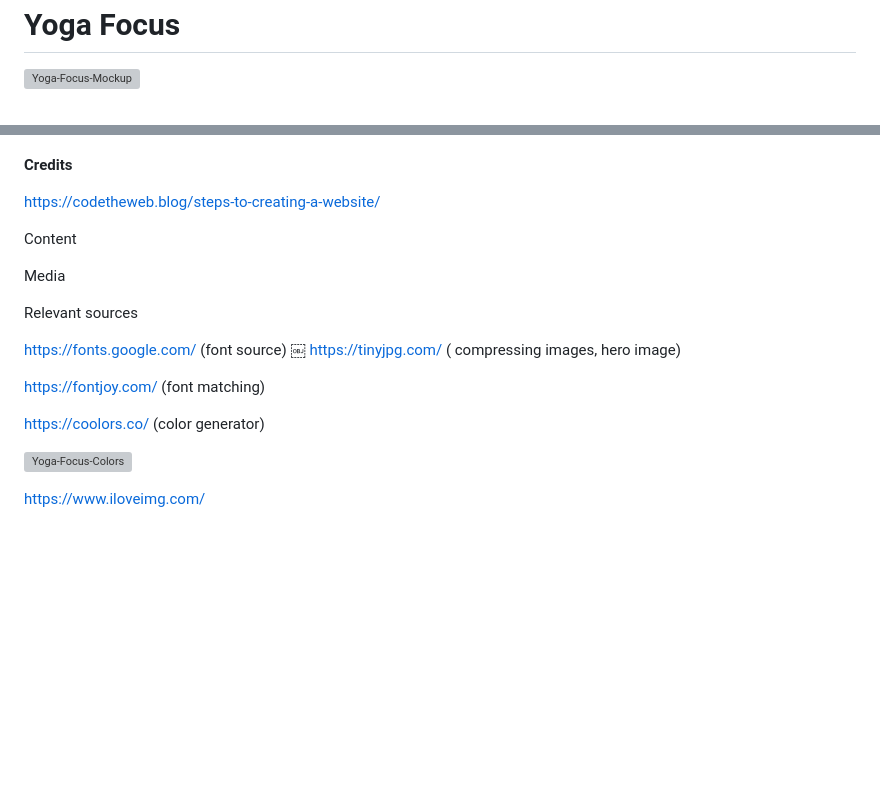
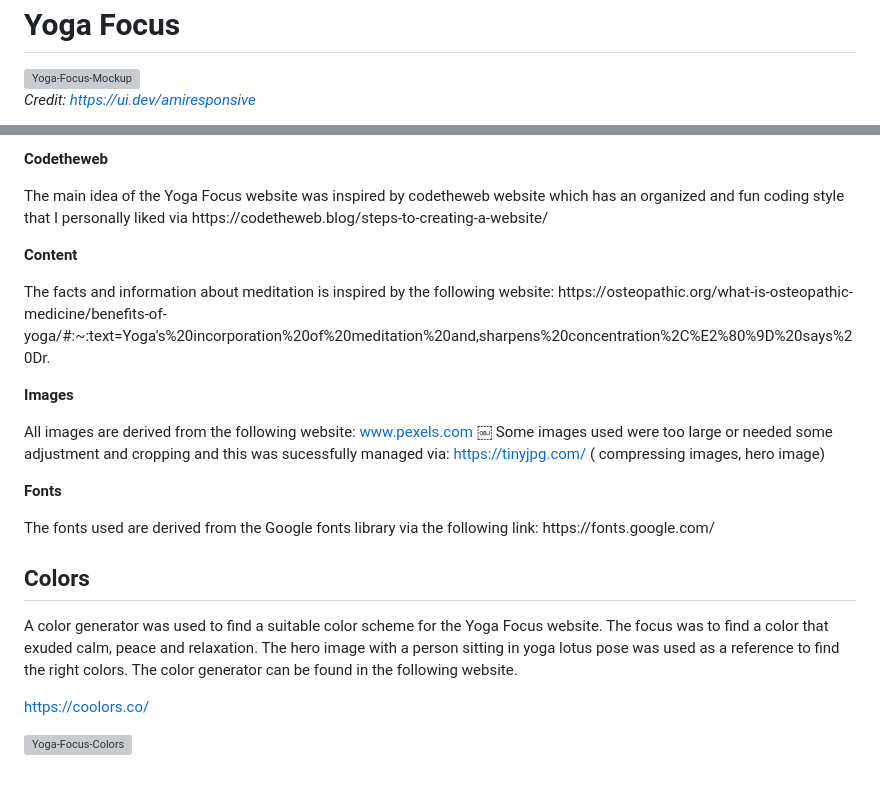
Before and after one commit to victoria-wirf/yoga-focus, a Markdown page: README.md, 2 parts joined by grey strips. Drawn GitHub-style; blank space fills up the shorter version; grey boxes are pictures that could not be loaded.

```diff
--- a/README.md
+++ b/README.md
@@ -1,5 +1,7 @@
 <h1>Yoga Focus</h1>
 <img width="1053" alt="Yoga-Focus-Mockup" src="https://github.com/victoria-wirf/yoga-focus/assets/111445609/3c196916-4a57-4a14-86dd-0cab6e95b3eb">
+
+<i>Credit: https://ui.dev/amiresponsive</i>
 
 
 
@@ -73,31 +76,28 @@ Guidelines and recommendations on how to write a README have been derived from t
 
+<b>Codetheweb</b>
 
+<p>The main idea of the Yoga Focus website was inspired by codetheweb website which has an organized and fun coding style that I personally liked via
+https://codetheweb.blog/steps-to-creating-a-website/ </p>
 
+<b>Content</b>
+<p>The facts and information about meditation is inspired by the following website:
+https://osteopathic.org/what-is-osteopathic-medicine/benefits-of-yoga/#:~:text=Yoga's%20incorporation%20of%20meditation%20and,sharpens%20concentration%2C%E2%80%9D%20says%20Dr.</p>
 
-**Credits**
+<b>Images</b>
 
-https://codetheweb.blog/steps-to-creating-a-website/
-
-Content
-
-
-Media
-
-
-Relevant sources
-
-
-https://fonts.google.com/ (font source)
+All images are derived from the following website: www.pexels.com
 ￼
+Some images used were too large or needed some adjustment and cropping and this was sucessfully managed via:
 https://tinyjpg.com/ ( compressing images, hero image)
 
+<b>Fonts</b>
 
-https://fontjoy.com/ (font matching)
+<p>The fonts used are derived from the Google fonts library via the following link: https://fonts.google.com/ </p>
 
-https://coolors.co/ (color generator)
+<h2>Colors</h2>
+
+A color generator was used to find a suitable color scheme for the Yoga Focus website. The focus was to find a color that exuded calm, peace and relaxation. The hero image with a person sitting in yoga lotus pose was used as a reference to find the right colors. The color generator can be found in the following website.
+
+https://coolors.co/
 
 ![Yoga-Focus-Colors](https://github.com/victoria-wirf/yoga-focus/assets/111445609/f3d5a177-5592-449c-a144-b168c554751d)
-
-
-
-https://www.iloveimg.com/
```
Also changed, not shown: other parts of README.md (+3 -2 lines).
